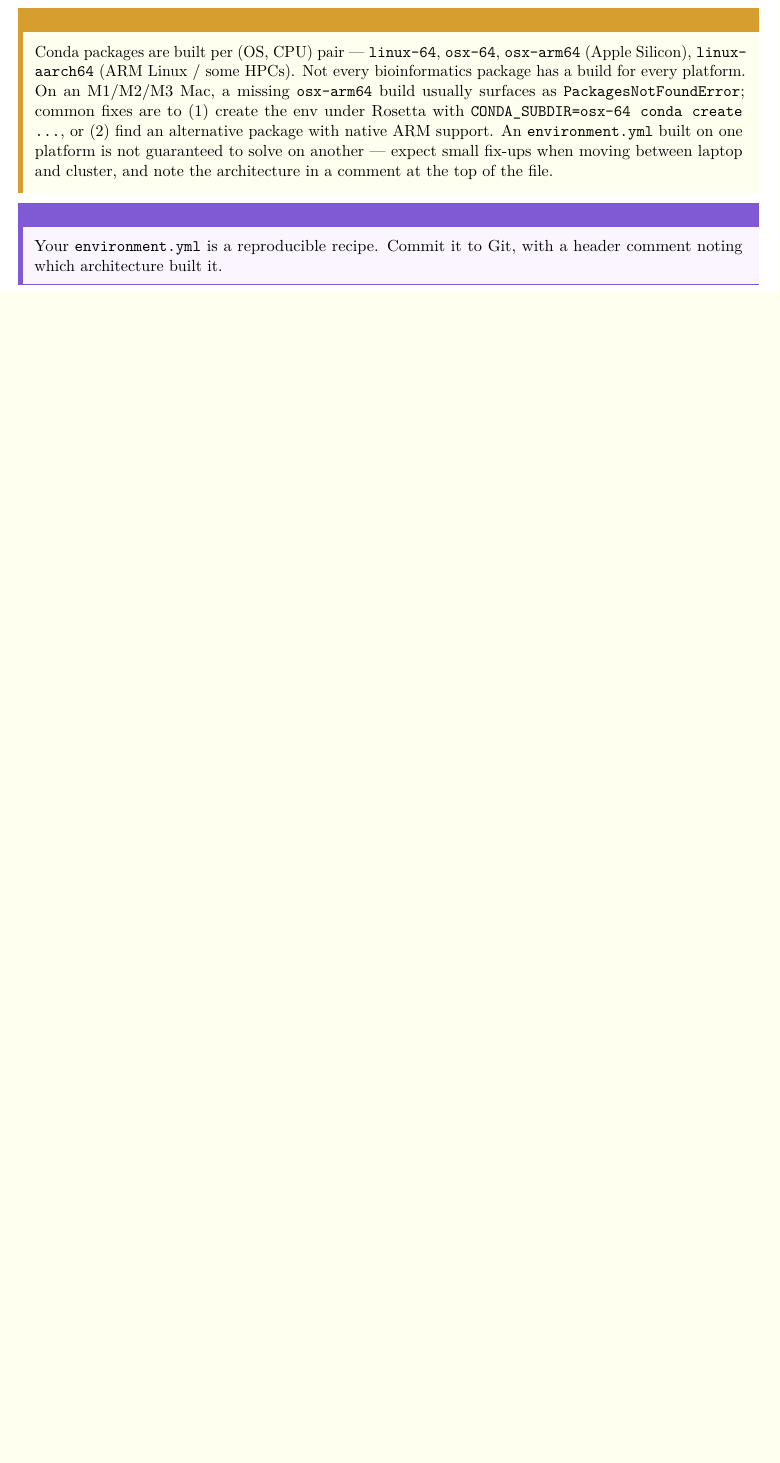
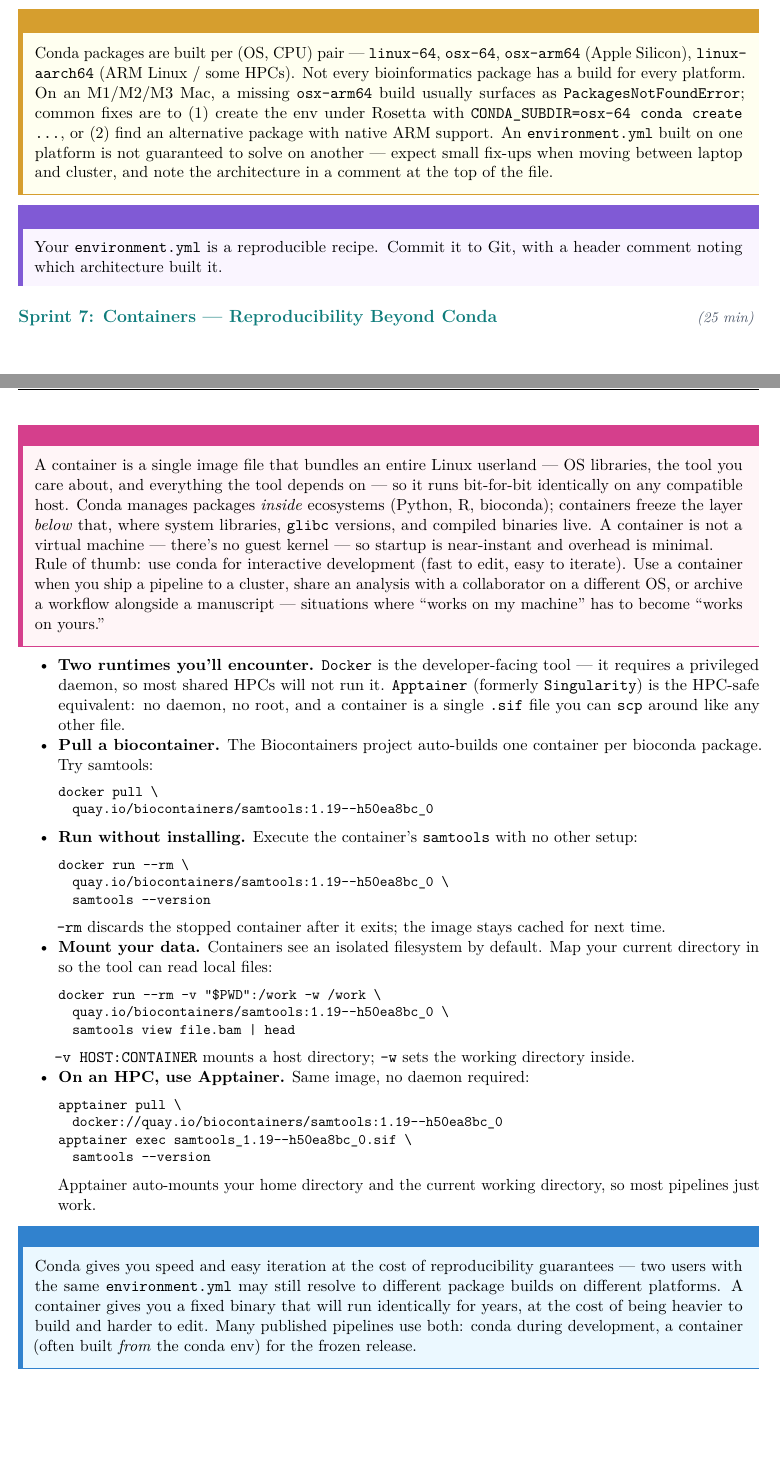
Before and after one commit to joshsbloom/bioinformatics-curriculum, a LaTeX thesis (main.tex, which reads sections/02_blocks_1_2_unix.tex): part of page 8 of 36 before the commit and two parts of pages 8 and 9 of 37 after it, the two joined at a grey line, cut so that both start at the same text, the shorter picture padded with empty space. Compiled offline with pdfLaTeX.

Commit message:
Add Block 2 Sprint 7 on containers
New sprint explains containers (Docker vs Apptainer/Singularity)
and positions them against conda: bit-identical reproducibility for
shipping pipelines, archiving analyses, and running on HPCs where
Docker is unavailable. Hands-on steps pull a biocontainer
(quay.io/biocontainers/samtools), run it, mount a host directory,
and show the equivalent Apptainer workflow for clusters. Git and
integration sprints renumbered to 8 and 9.

```diff
--- a/sections/02_blocks_1_2_unix.tex
+++ b/sections/02_blocks_1_2_unix.tex
@@ -115,7 +115,51 @@ Conda packages are built per (OS, CPU) pair --- \texttt{linux-64}, \texttt{osx-6
 Your \texttt{environment.yml} is a reproducible recipe. Commit it to Git, with a header comment noting which architecture built it.
 \end{winbox}
 
-\sprint{7}{Git + GitHub --- Your Time Machine and Portfolio}{25}
+\sprint{7}{Containers --- Reproducibility Beyond Conda}{25}
+\begin{brainbox}[What is a container?]
+A container is a single image file that bundles an entire Linux userland --- OS libraries, the tool you care about, and everything the tool depends on --- so it runs bit-for-bit identically on any compatible host. Conda manages packages \textit{inside} ecosystems (Python, R, bioconda); containers freeze the layer \textit{below} that, where system libraries, \texttt{glibc} versions, and compiled binaries live. A container is not a virtual machine --- there's no guest kernel --- so startup is near-instant and overhead is minimal.
+
+Rule of thumb: use conda for interactive development (fast to edit, easy to iterate). Use a container when you ship a pipeline to a cluster, share an analysis with a collaborator on a different OS, or archive a workflow alongside a manuscript --- situations where ``works on my machine'' has to become ``works on yours.''
+\end{brainbox}
+
+\begin{itemize}[nosep]
+  \item \textbf{Two runtimes you'll encounter.} \texttt{Docker} is the developer-facing tool --- it requires a privileged daemon, so most shared HPCs will not run it. \texttt{Apptainer} (formerly \texttt{Singularity}) is the HPC-safe equivalent: no daemon, no root, and a container is a single \texttt{.sif} file you can \texttt{scp} around like any other file.
+  \item \textbf{Pull a biocontainer.} The Biocontainers project auto-builds one container per bioconda package. Try samtools:
+    \begin{lstlisting}
+docker pull \
+  quay.io/biocontainers/samtools:1.19--h50ea8bc_0
+    \end{lstlisting}
+  \item \textbf{Run without installing.} Execute the container's \texttt{samtools} with no other setup:
+    \begin{lstlisting}
+docker run --rm \
+  quay.io/biocontainers/samtools:1.19--h50ea8bc_0 \
+  samtools --version
+    \end{lstlisting}
+    \texttt{--rm} discards the stopped container after it exits; the image stays cached for next time.
+  \item \textbf{Mount your data.} Containers see an isolated filesystem by default. Map your current directory in so the tool can read local files:
+    \begin{lstlisting}
+docker run --rm -v "$PWD":/work -w /work \
+  quay.io/biocontainers/samtools:1.19--h50ea8bc_0 \
+  samtools view file.bam | head
+    \end{lstlisting}
+    \texttt{-v HOST:CONTAINER} mounts a host directory; \texttt{-w} sets the working directory inside.
+  \item \textbf{On an HPC, use Apptainer.} Same image, no daemon required:
+    \begin{lstlisting}
+apptainer pull \
+  docker://quay.io/biocontainers/samtools:1.19--h50ea8bc_0
+apptainer exec samtools_1.19--h50ea8bc_0.sif \
+  samtools --version
+    \end{lstlisting}
+    Apptainer auto-mounts your home directory and the current working directory, so most pipelines just work.
+\end{itemize}
+\begin{tipbox}[Conda vs.\ container --- when to reach for which]
+Conda gives you speed and easy iteration at the cost of reproducibility guarantees --- two users with the same \texttt{environment.yml} may still resolve to different package builds on different platforms. A container gives you a fixed binary that will run identically for years, at the cost of being heavier to build and harder to edit. Many published pipelines use both: conda during development, a container (often built \textit{from} the conda env) for the frozen release.
+\end{tipbox}
+\begin{winbox}[Checkpoint]
+You pulled a container, ran a bioinformatics tool from it without installing anything locally, and mounted a host directory into it. You know which runtime (Docker vs.\ Apptainer) you'd reach for on a laptop vs.\ an HPC, and why.
+\end{winbox}
+
+\sprint{8}{Git + GitHub --- Your Time Machine and Portfolio}{25}
 \begin{itemize}[nosep]
   \item \textbf{Initialize and commit.}
     \begin{lstlisting}
```
Also changed, not shown: main.pdf, sections/02_blocks_1_2_unix.tex (2 more changed lines).
